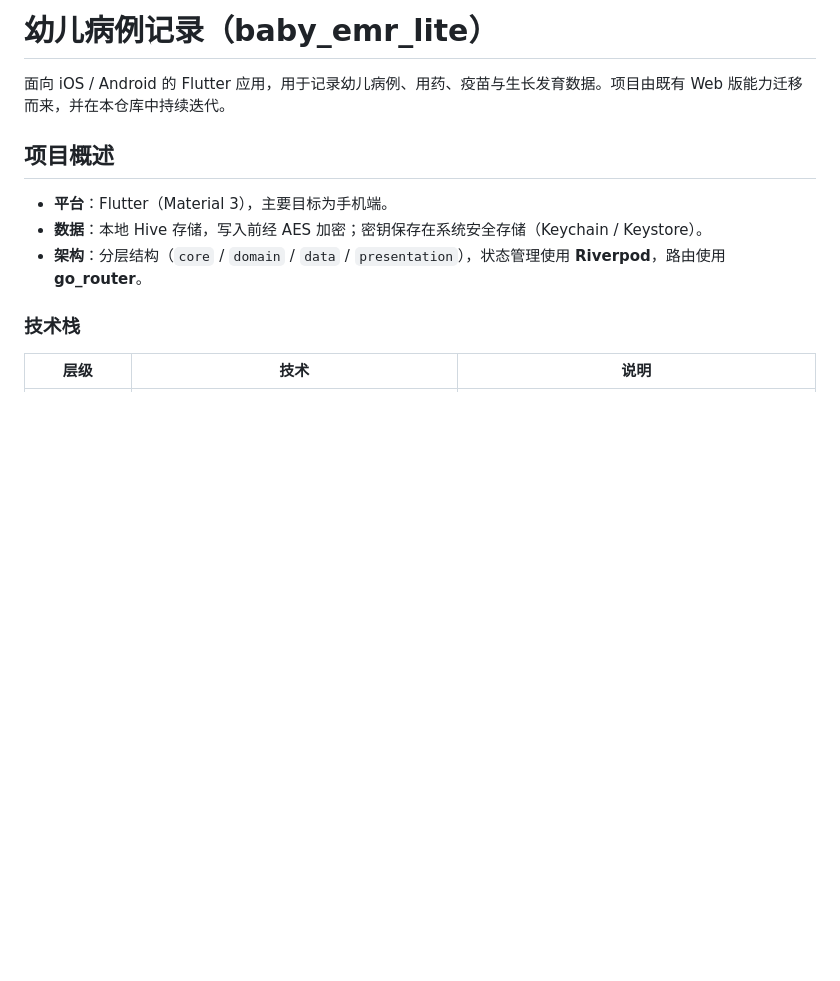
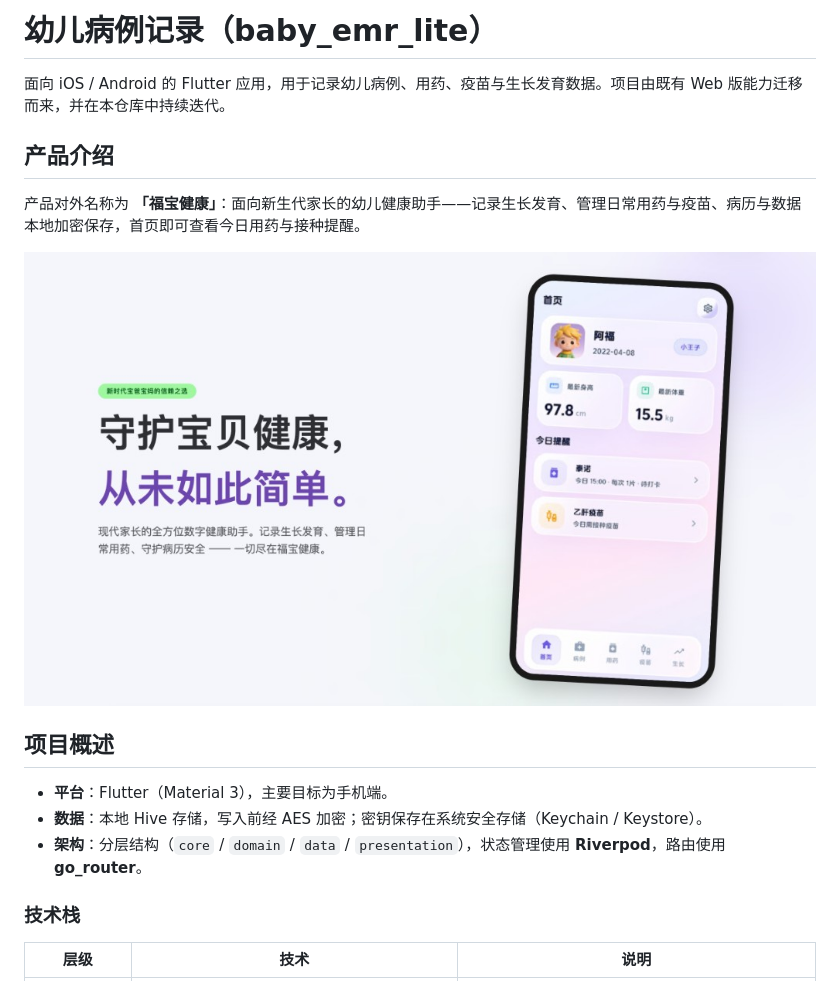
Before and after one commit to alenschina/baby_emr_lite, a Markdown page: README.md, the part around the change. Rendered like a GitHub page; pictures changed too: docs/images/product-intro.png (added); blank space fills up the shorter version.

Commit message:
docs: README 增加福宝健康产品介绍图
Made-with: Cursor

```diff
--- a/README.md
+++ b/README.md
@@ -1,6 +1,12 @@
 # 幼儿病例记录（baby_emr_lite）
 
 面向 iOS / Android 的 Flutter 应用，用于记录幼儿病例、用药、疫苗与生长发育数据。项目由既有 Web 版能力迁移而来，并在本仓库中持续迭代。
+
+## 产品介绍
+
+产品对外名称为 **「福宝健康」**：面向新生代家长的幼儿健康助手——记录生长发育、管理日常用药与疫苗、病历与数据本地加密保存，首页即可查看今日用药与接种提醒。
+
+![福宝健康 - 产品界面与卖点介绍](docs/images/product-intro.png)
 
 ## 项目概述
 
```
